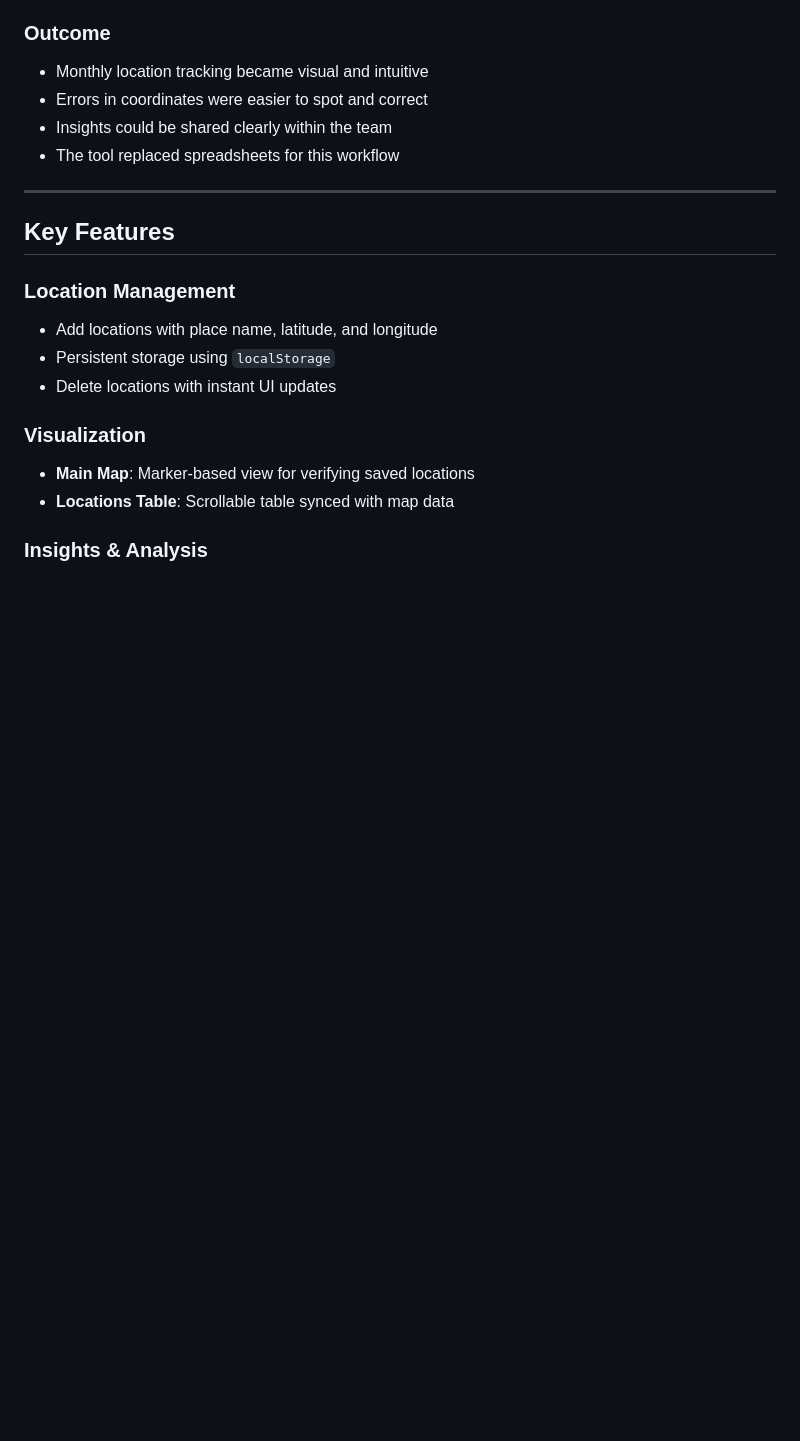
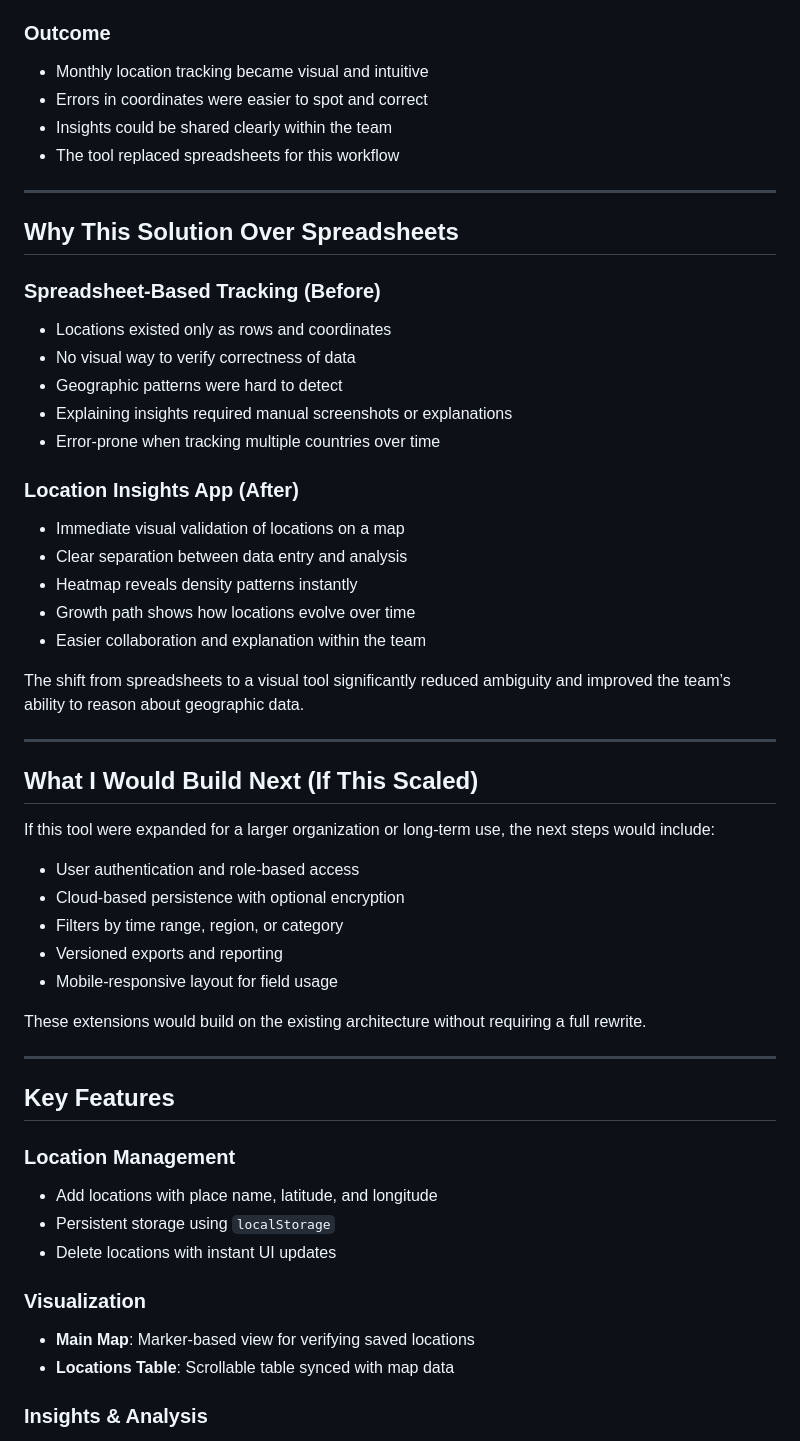
Before and after one commit to sharongrace06/location-insights-app, a Markdown page: README.md, the part around the change. Rendered like a GitHub page; blank space fills up the shorter version.

```diff
--- a/README.md
+++ b/README.md
@@ -67,6 +67,42 @@ I designed a client-side application that:
 * Errors in coordinates were easier to spot and correct
 * Insights could be shared clearly within the team
 * The tool replaced spreadsheets for this workflow
+
+---
+
+## Why This Solution Over Spreadsheets
+
+### Spreadsheet-Based Tracking (Before)
+
+* Locations existed only as rows and coordinates
+* No visual way to verify correctness of data
+* Geographic patterns were hard to detect
+* Explaining insights required manual screenshots or explanations
+* Error-prone when tracking multiple countries over time
+
+### Location Insights App (After)
+
+* Immediate visual validation of locations on a map
+* Clear separation between data entry and analysis
+* Heatmap reveals density patterns instantly
+* Growth path shows how locations evolve over time
+* Easier collaboration and explanation within the team
+
+The shift from spreadsheets to a visual tool significantly reduced ambiguity and improved the team’s ability to reason about geographic data.
+
+---
+
+## What I Would Build Next (If This Scaled)
+
+If this tool were expanded for a larger organization or long-term use, the next steps would include:
+
+* User authentication and role-based access
+* Cloud-based persistence with optional encryption
+* Filters by time range, region, or category
+* Versioned exports and reporting
+* Mobile-responsive layout for field usage
+
+These extensions would build on the existing architecture without requiring a full rewrite.
 
 ---
 
```
